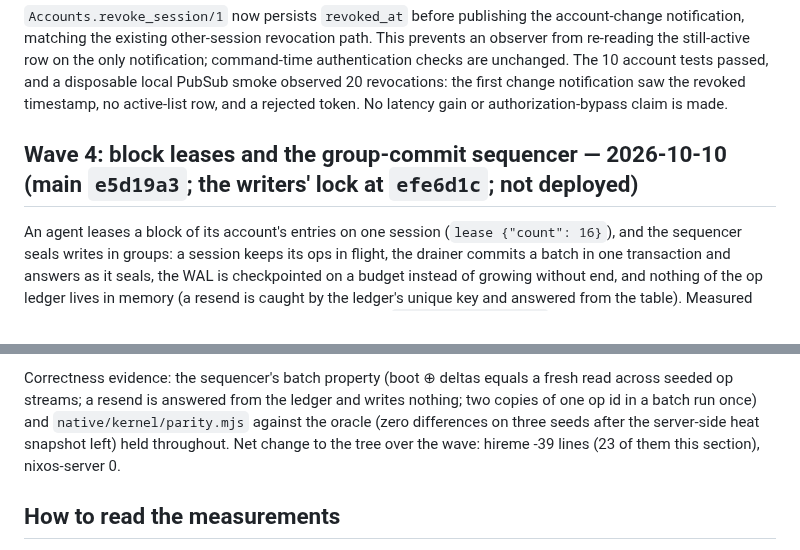
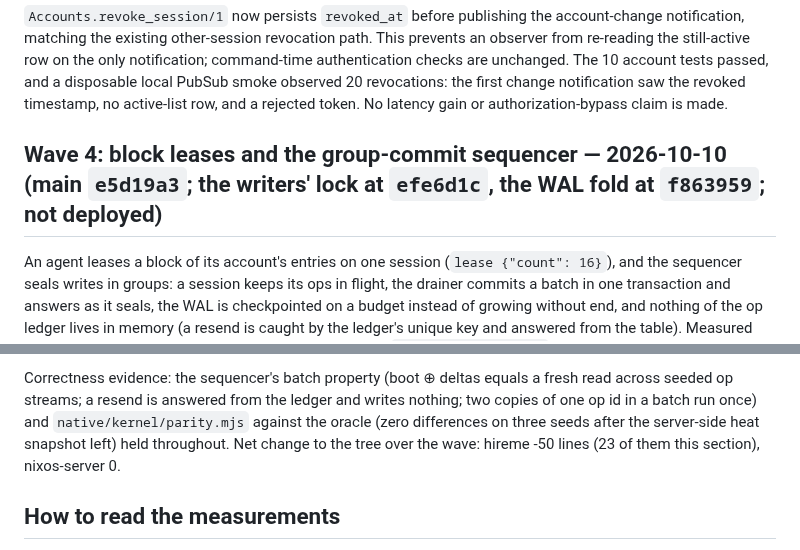
Before and after one commit to anghel4d/hireme, a Markdown page: docs/performance.md, 2 parts joined by grey strips. GitHub-like rendering.

```diff
--- a/docs/performance.md
+++ b/docs/performance.md
@@ -85,7 +85,7 @@ The kernel now extends dirty-card IDs directly from the two lease-difference ite
 
 `Accounts.revoke_session/1` now persists `revoked_at` before publishing the account-change notification, matching the existing other-session revocation path. This prevents an observer from re-reading the still-active row on the only notification; command-time authentication checks are unchanged. The 10 account tests passed, and a disposable local PubSub smoke observed 20 revocations: the first change notification saw the revoked timestamp, no active-list row, and a rejected token. No latency gain or authorization-bypass claim is made.
 
-## Wave 4: block leases and the group-commit sequencer — 2026-10-10 (main `e5d19a3`; the writers' lock at `efe6d1c`; not deployed)
+## Wave 4: block leases and the group-commit sequencer — 2026-10-10 (main `e5d19a3`; the writers' lock at `efe6d1c`, the WAL fold at `f863959`; not deployed)
 
 An agent leases a block of its account's entries on one session (`lease {"count": 16}`), and the sequencer seals writes in groups: a session keeps its ops in flight, the drainer commits a batch in one transaction and answers as it seals, the WAL is checkpointed on a budget instead of growing without end, and nothing of the op ledger lives in memory (a resend is caught by the ledger's unique key and answered from the table). Measured locally on a copy of the canonical 1,000-job fixture with `bench/letterbox.mjs`: ten agents with sixteen entries each write `set_score` across their blocks for ten seconds, agent 0 is killed halfway and a spare asks for its block; hireme-mcp over the gate's WebTransport and over `/wire`; the testbed on CPUs 0–15, the agents on 16–31; one run per cell on a quiet box (1-minute load 0.5–2.2; the WS 4-in-flight cell was run three times and its median is shown, with the WS 1-in-flight control at 3,192–3,406 across runs). Before is `c65a37b` (block leases on the old sequencer), after is `e5d19a3`.
 
@@ -106,5 +106,5 @@ Writers after that (`3305bee`, `efe6d1c`): the hourly ledger sweep deletes a tho
 
-Correctness evidence: the sequencer's batch property (boot ⊕ deltas equals a fresh read across seeded op streams; a resend is answered from the ledger and writes nothing; two copies of one op id in a batch run once) and `native/kernel/parity.mjs` against the oracle (zero differences on three seeds after the server-side heat snapshot left) held throughout. Net change to the tree over the wave: hireme -39 lines (23 of them this section), nixos-server 0.
+Correctness evidence: the sequencer's batch property (boot ⊕ deltas equals a fresh read across seeded op streams; a resend is answered from the ledger and writes nothing; two copies of one op id in a batch run once) and `native/kernel/parity.mjs` against the oracle (zero differences on three seeds after the server-side heat snapshot left) held throughout. Net change to the tree over the wave: hireme -50 lines (23 of them this section), nixos-server 0.
 
 ## How to read the measurements
 
```
Also changed, not shown: other parts of docs/performance.md (+1 -1 lines).
